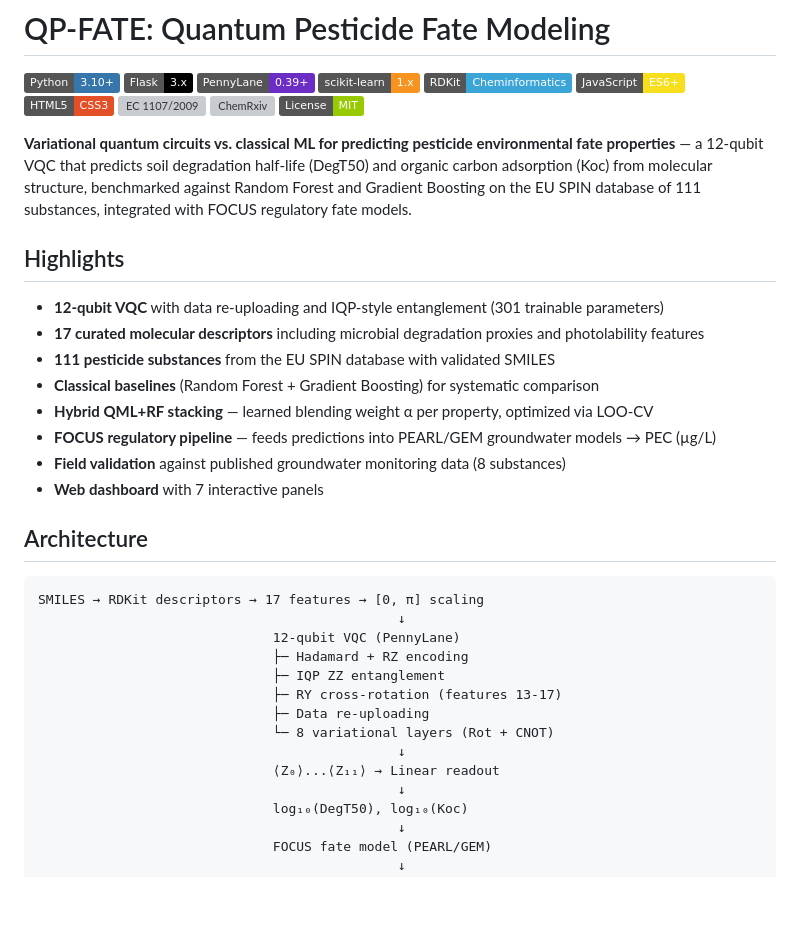
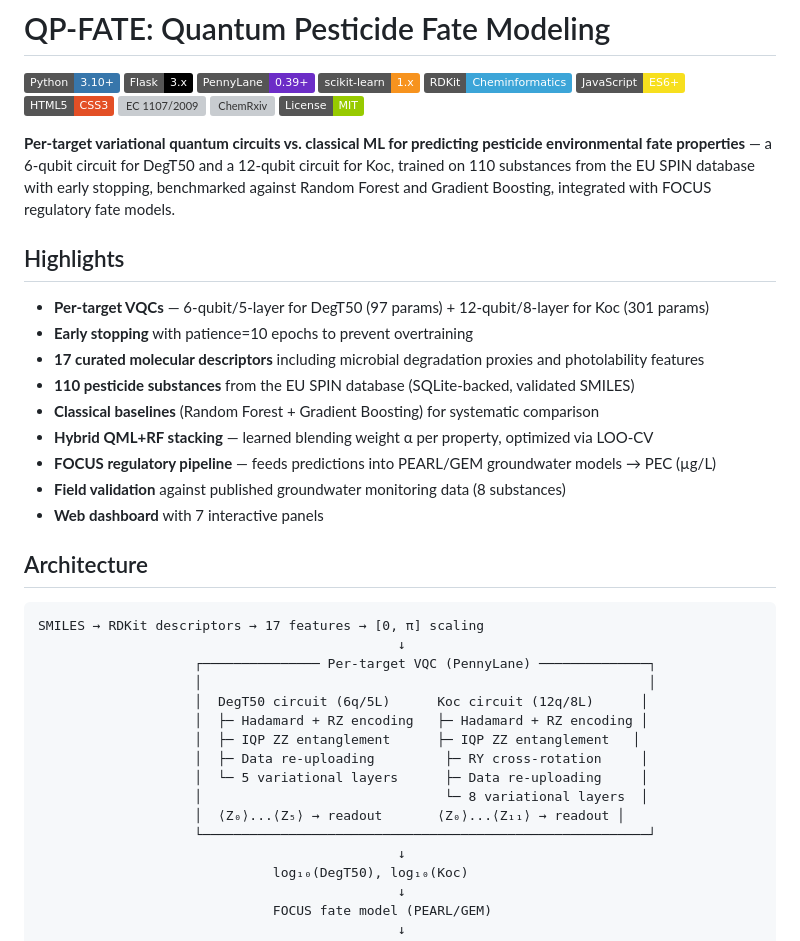
Before and after one commit to c-arda/Quantum-Pesticide-Fate-Modeling, a Markdown page: README.md, the part around one of its changes. Drawn GitHub-style; badges without logos; blank space fills up the shorter version; grey boxes are pictures that could not be loaded.

Commit message:
docs: update README for Phase 5a — per-target circuits, SQLite, correct clone URL

````diff
--- a/README.md
+++ b/README.md
@@ -11,13 +11,14 @@
 [![ChemRxiv](https://img.shields.io/badge/ChemRxiv-10.26434/chemrxiv.15000799-B31B1B.svg)](https://chemrxiv.org/doi/full/10.26434/chemrxiv.15000799/v1)
 [![License: MIT](https://img.shields.io/badge/License-MIT-green.svg)](LICENSE)
 
-**Variational quantum circuits vs. classical ML for predicting pesticide environmental fate properties** — a 12-qubit VQC that predicts soil degradation half-life (DegT50) and organic carbon adsorption (Koc) from molecular structure, benchmarked against Random Forest and Gradient Boosting on the EU SPIN database of 111 substances, integrated with FOCUS regulatory fate models.
+**Per-target variational quantum circuits vs. classical ML for predicting pesticide environmental fate properties** — a 6-qubit circuit for DegT50 and a 12-qubit circuit for Koc, trained on 110 substances from the EU SPIN database with early stopping, benchmarked against Random Forest and Gradient Boosting, integrated with FOCUS regulatory fate models.
 
 ## Highlights
 
-- **12-qubit VQC** with data re-uploading and IQP-style entanglement (301 trainable parameters)
+- **Per-target VQCs** — 6-qubit/5-layer for DegT50 (97 params) + 12-qubit/8-layer for Koc (301 params)
+- **Early stopping** with patience=10 epochs to prevent overtraining
 - **17 curated molecular descriptors** including microbial degradation proxies and photolability features
-- **111 pesticide substances** from the EU SPIN database with validated SMILES
+- **110 pesticide substances** from the EU SPIN database (SQLite-backed, validated SMILES)
 - **Classical baselines** (Random Forest + Gradient Boosting) for systematic comparison
 - **Hybrid QML+RF stacking** — learned blending weight α per property, optimized via LOO-CV
 - **FOCUS regulatory pipeline** — feeds predictions into PEARL/GEM groundwater models → PEC (µg/L)
@@ -29,14 +30,16 @@
 ```
 SMILES → RDKit descriptors → 17 features → [0, π] scaling
                                               ↓
-                              12-qubit VQC (PennyLane)
-                              ├─ Hadamard + RZ encoding
-                              ├─ IQP ZZ entanglement
-                              ├─ RY cross-rotation (features 13-17)
-                              ├─ Data re-uploading
-                              └─ 8 variational layers (Rot + CNOT)
-                                              ↓
-                              ⟨Z₀⟩...⟨Z₁₁⟩ → Linear readout
+                    ┌─────────────── Per-target VQC (PennyLane) ──────────────┐
+                    │                                                         │
+                    │  DegT50 circuit (6q/5L)      Koc circuit (12q/8L)      │
+                    │  ├─ Hadamard + RZ encoding   ├─ Hadamard + RZ encoding │
+                    │  ├─ IQP ZZ entanglement      ├─ IQP ZZ entanglement   │
+                    │  ├─ Data re-uploading         ├─ RY cross-rotation     │
+                    │  └─ 5 variational layers      ├─ Data re-uploading     │
+                    │                               └─ 8 variational layers  │
+                    │  ⟨Z₀⟩...⟨Z₅⟩ → readout       ⟨Z₀⟩...⟨Z₁₁⟩ → readout │
+                    └─────────────────────────────────────────────────────────┘
                                               ↓
                               log₁₀(DegT50), log₁₀(Koc)
                                               ↓
````
Also changed, not shown: other parts of README.md (+11 -9 lines).
